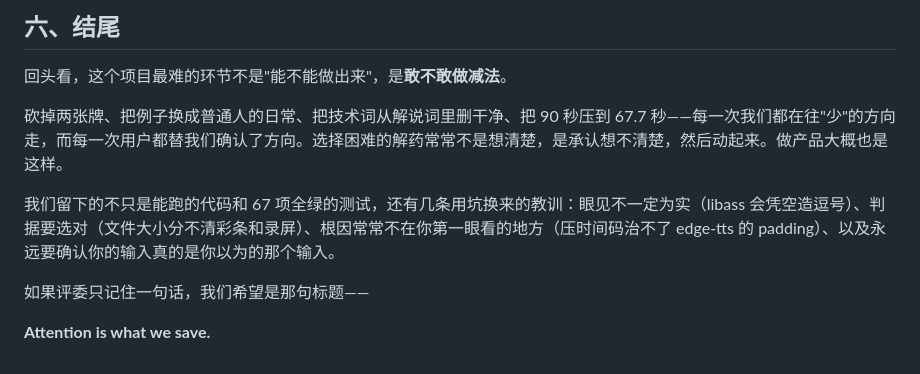
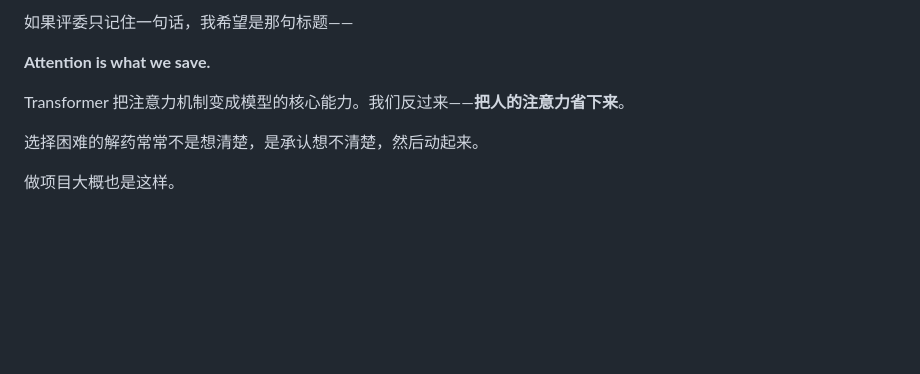
Before and after one commit to mathisonwang/pickone, a Markdown page: docs/ESSAY.md, the part around one of its changes. GitHub-like rendering; blank space fills up the shorter version.

```diff
--- a/docs/ESSAY.md
+++ b/docs/ESSAY.md
@@ -120,12 +134,10 @@ mxagent 的 clean 样式会按终端宽度折行，而且在 JSON 字符串值
 
-## 六、结尾
-
-回头看，这个项目最难的环节不是"能不能做出来"，是**敢不敢做减法**。
-
-砍掉两张牌、把例子换成普通人的日常、把技术词从解说词里删干净、把 90 秒压到 67.7 秒——每一次我们都在往"少"的方向走，而每一次用户都替我们确认了方向。选择困难的解药常常不是想清楚，是承认想不清楚，然后动起来。做产品大概也是这样。
-
-我们留下的不只是能跑的代码和 67 项全绿的测试，还有几条用坑换来的教训：眼见不一定为实（libass 会凭空造逗号）、判据要选对（文件大小分不清彩条和录屏）、根因常常不在你第一眼看的地方（压时间码治不了 edge-tts 的 padding）、以及永远要确认你的输入真的是你以为的那个输入。
-
-如果评委只记住一句话，我们希望是那句标题——
+如果评委只记住一句话，我希望是那句标题——
 
 **Attention is what we save.**
+
+Transformer 把注意力机制变成模型的核心能力。我们反过来——**把人的注意力省下来**。
+
+选择困难的解药常常不是想清楚，是承认想不清楚，然后动起来。
+
+做项目大概也是这样。
```
Also changed, not shown: other parts of docs/ESSAY.md (+72 -58 lines).
